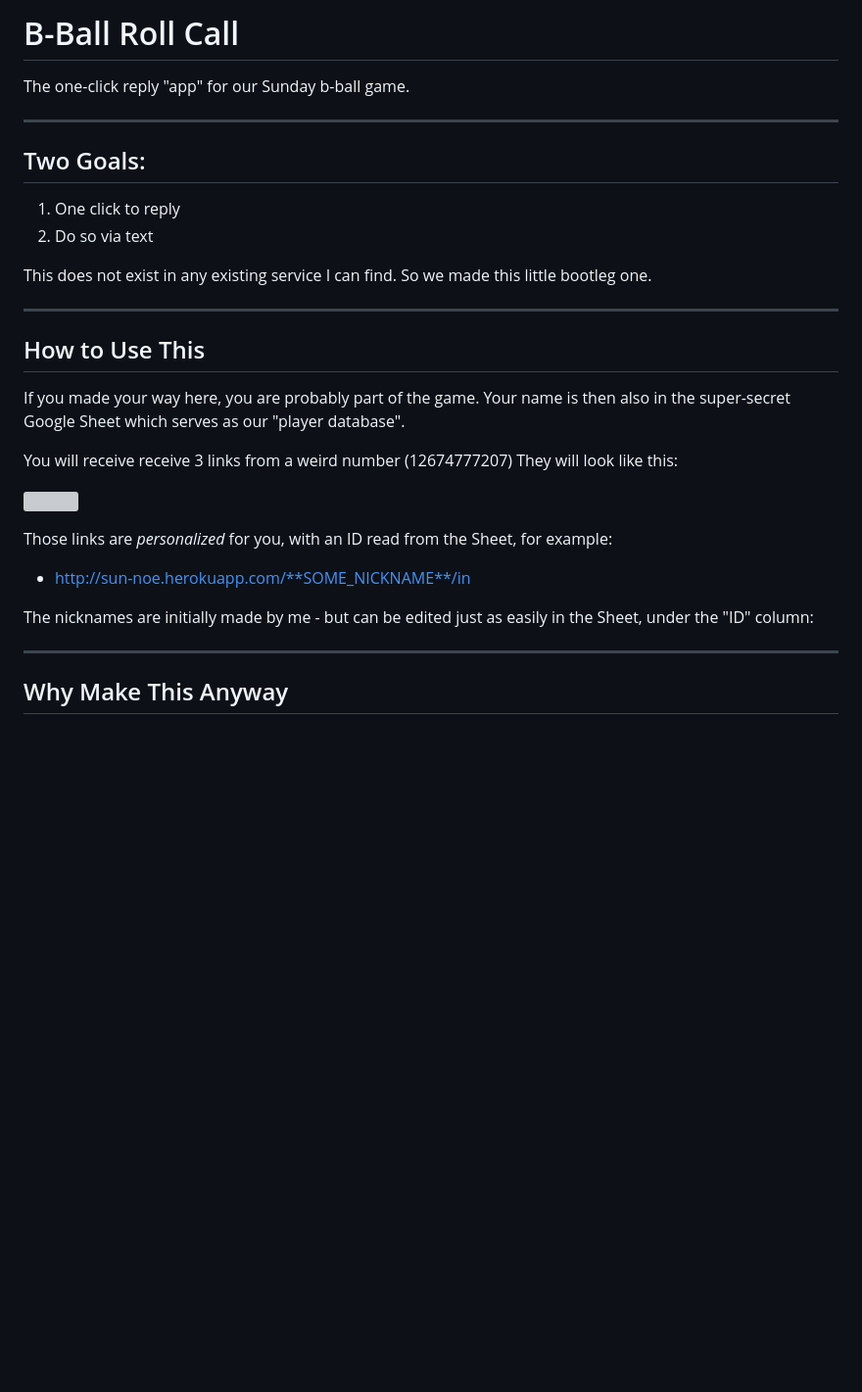
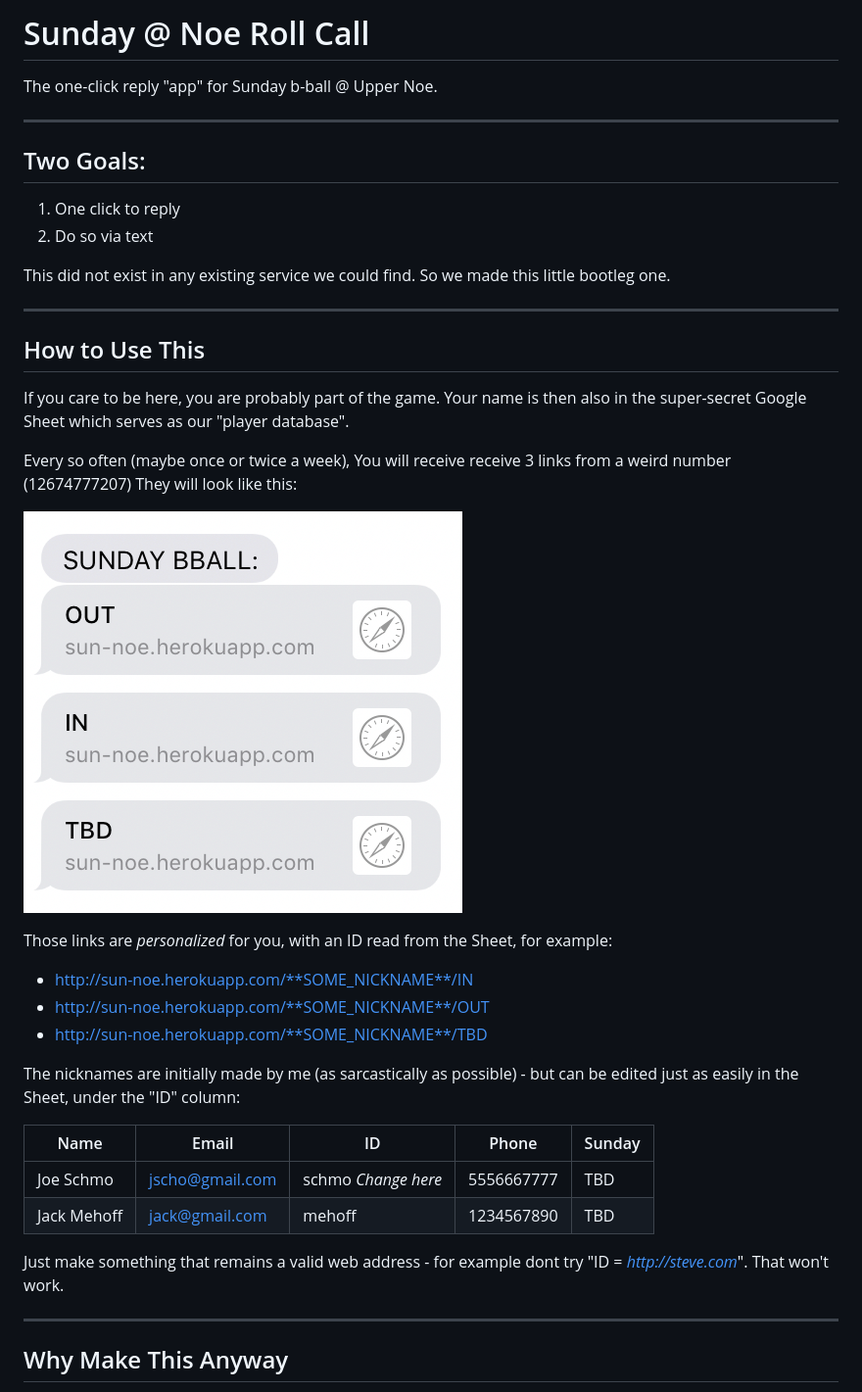
Before and after one commit to dan-fritchman/sun-noe, a Markdown page: README.md, the part around the change. Shown: that part at 98% size. Rendered like a GitHub page; pictures changed too: txt.png (added); blank space fills up the shorter version; grey boxes are pictures that could not be loaded.

Commit message:
description of texts

```diff
--- a/README.md
+++ b/README.md
@@ -1,7 +1,7 @@
 
-# B-Ball Roll Call
+# Sunday @ Noe Roll Call
 
-The one-click reply "app" for our Sunday b-ball game.
+The one-click reply "app" for Sunday b-ball @ Upper Noe.
 
 ---
 ## Two Goals:
@@ -9,27 +9,36 @@ The one-click reply "app" for our Sunday b-ball game.
 1. One click to reply
 2. Do so via text
 
-This does not exist in any existing service I can find.
+This did not exist in any existing service we could find.
 So we made this little bootleg one.
 
 ---
 ## How to Use This
 
-If you made your way here, you are probably part of the game.
+If you care to be here, you are probably part of the game.
 Your name is then also in the super-secret Google Sheet which serves as our "player database".
 
+Every so often (maybe once or twice a week),
 You will receive receive 3 links from a weird number (12674777207)
 They will look like this:
 
-![](txt.jpg)
+![txts](txt.png)
 
 Those links are *personalized* for you, with an ID read from the Sheet, for example:
 
-* http://sun-noe.herokuapp.com/**SOME_NICKNAME**/in
+* http://sun-noe.herokuapp.com/**SOME_NICKNAME**/IN
+* http://sun-noe.herokuapp.com/**SOME_NICKNAME**/OUT
+* http://sun-noe.herokuapp.com/**SOME_NICKNAME**/TBD
 
-The nicknames are initially made by me - but can be edited just as easily in the Sheet, under the "ID" column:
+The nicknames are initially made by me (as sarcastically as possible) - but can be edited just as easily in the Sheet, under the "ID" column:
+
+Name  |  Email  |  ID  | Phone  | Sunday |
+---  |  ---  |  ---  | ---  | --- |
+Joe Schmo | jscho@gmail.com | schmo *Change here* | 5556667777| TBD |
+Jack Mehoff  | jack@gmail.com | mehoff | 1234567890| TBD |
 
 
+Just make something that remains a valid web address - for example dont try "ID = *http://steve.com*".  That won't work.
 
 
 ---
```
